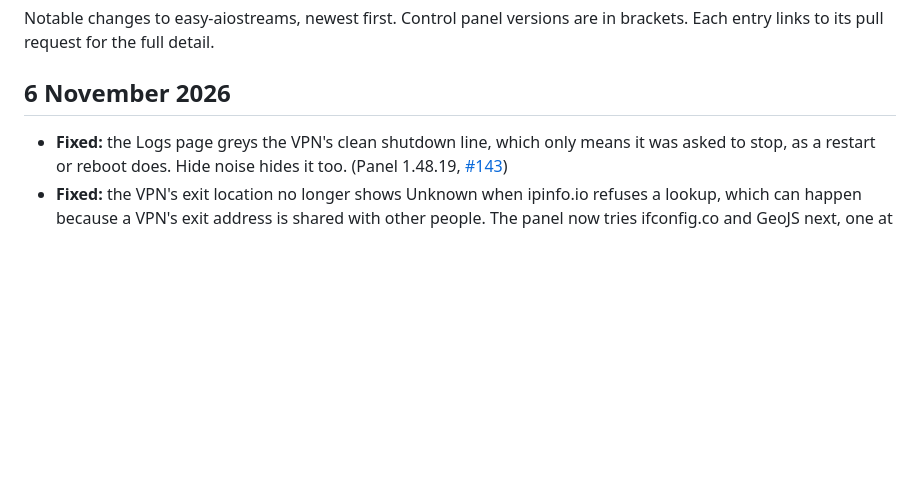
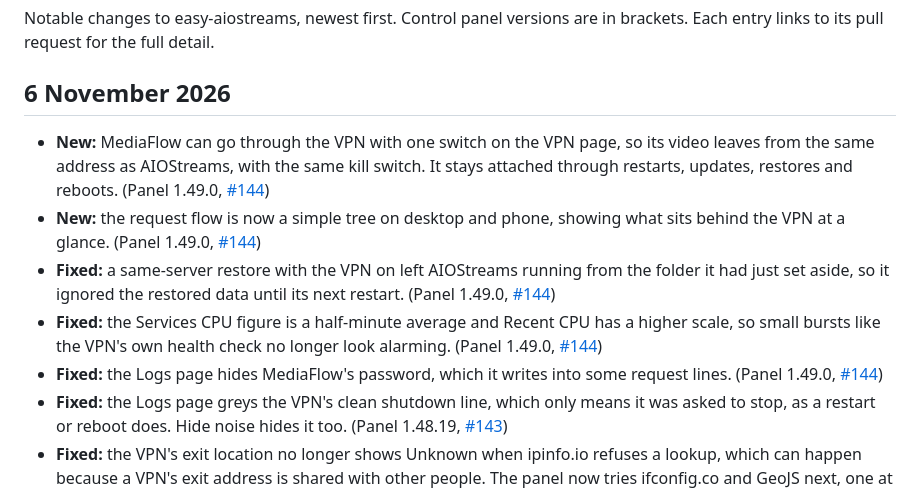
Before and after one commit to alpinezx/easy-aiostreams, a Markdown page: CHANGELOG.md, the part around the change. Rendered like a GitHub page; blank space fills up the shorter version.

Commit message:
Changelog: MediaFlow through the VPN, request flow tree, restore fix
Co-Authored-By: Claude Opus 5.5 <noreply@anthropic.com>

```diff
--- a/CHANGELOG.md
+++ b/CHANGELOG.md
@@ -4,6 +4,11 @@ Notable changes to easy-aiostreams, newest first. Control panel versions are in
 
 ## 6 November 2026
 
+- **New:** MediaFlow can go through the VPN with one switch on the VPN page, so its video leaves from the same address as AIOStreams, with the same kill switch. It stays attached through restarts, updates, restores and reboots. (Panel 1.49.0, [#144](https://github.com/alpinezx/easy-aiostreams/pull/144))
+- **New:** the request flow is now a simple tree on desktop and phone, showing what sits behind the VPN at a glance. (Panel 1.49.0, [#144](https://github.com/alpinezx/easy-aiostreams/pull/144))
+- **Fixed:** a same-server restore with the VPN on left AIOStreams running from the folder it had just set aside, so it ignored the restored data until its next restart. (Panel 1.49.0, [#144](https://github.com/alpinezx/easy-aiostreams/pull/144))
+- **Fixed:** the Services CPU figure is a half-minute average and Recent CPU has a higher scale, so small bursts like the VPN's own health check no longer look alarming. (Panel 1.49.0, [#144](https://github.com/alpinezx/easy-aiostreams/pull/144))
+- **Fixed:** the Logs page hides MediaFlow's password, which it writes into some request lines. (Panel 1.49.0, [#144](https://github.com/alpinezx/easy-aiostreams/pull/144))
 - **Fixed:** the Logs page greys the VPN's clean shutdown line, which only means it was asked to stop, as a restart or reboot does. Hide noise hides it too. (Panel 1.48.19, [#143](https://github.com/alpinezx/easy-aiostreams/pull/143))
 - **Fixed:** the VPN's exit location no longer shows Unknown when ipinfo.io refuses a lookup, which can happen because a VPN's exit address is shared with other people. The panel now tries ifconfig.co and GeoJS next, one at a time through the tunnel. (Panel 1.48.18, [#142](https://github.com/alpinezx/easy-aiostreams/pull/142))
 - **Fixed:** the Logs page greys the VPN's harmless DNS reconnect lines that end in EOF, so Hide noise hides them too. Timeouts stay amber, as a run of those is worth seeing. (Panel 1.48.17, [#141](https://github.com/alpinezx/easy-aiostreams/pull/141))
```
Also changed, not shown: docs/images/control-panel/overview.png.
